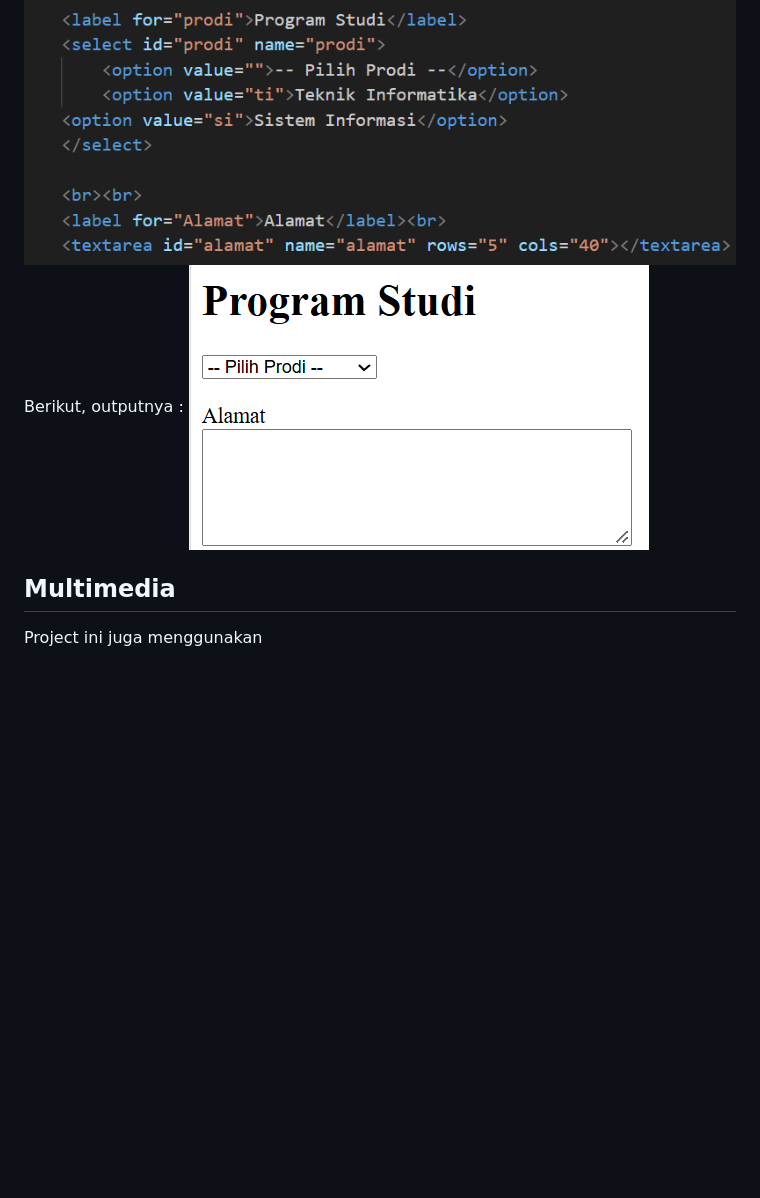
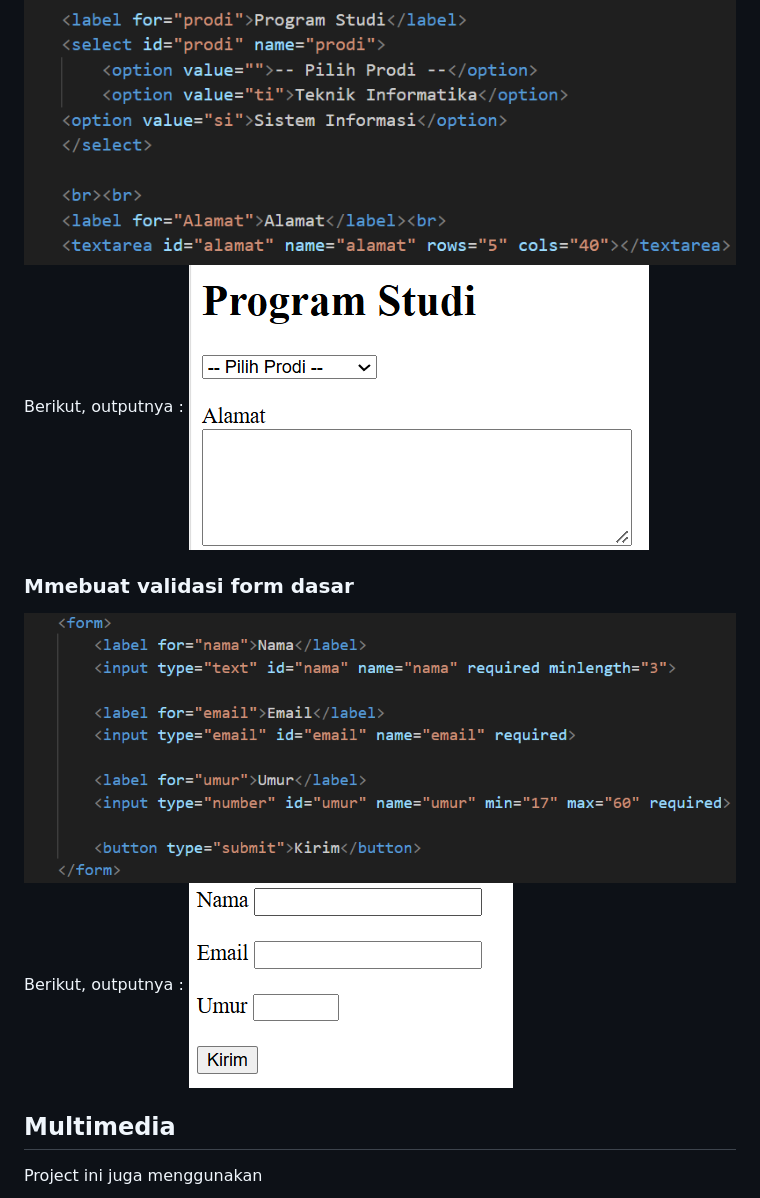
Before and after one commit to auliafirdhanorfadilla-blip/Lab2Web, a Markdown page: README.md, the part around the change. Drawn GitHub-style; pictures changed too: ss/hasil6.png (added), ss/ss6.png (added); blank space fills up the shorter version.

Commit message:
Memvalidasi form

```diff
--- a/README.md
+++ b/README.md
@@ -83,6 +83,11 @@ Berikut, outputnya :
 Berikut, outputnya :
 ![Gambar 10](ss/hasil5.png)
 
+### Mmebuat validasi form dasar
+![Gambar 11](ss/ss6.png)
+Berikut, outputnya :
+![Gambar 12](ss/hasil6.png)
+
 ## Multimedia
 Project ini juga menggunakan
 - Audio
```
